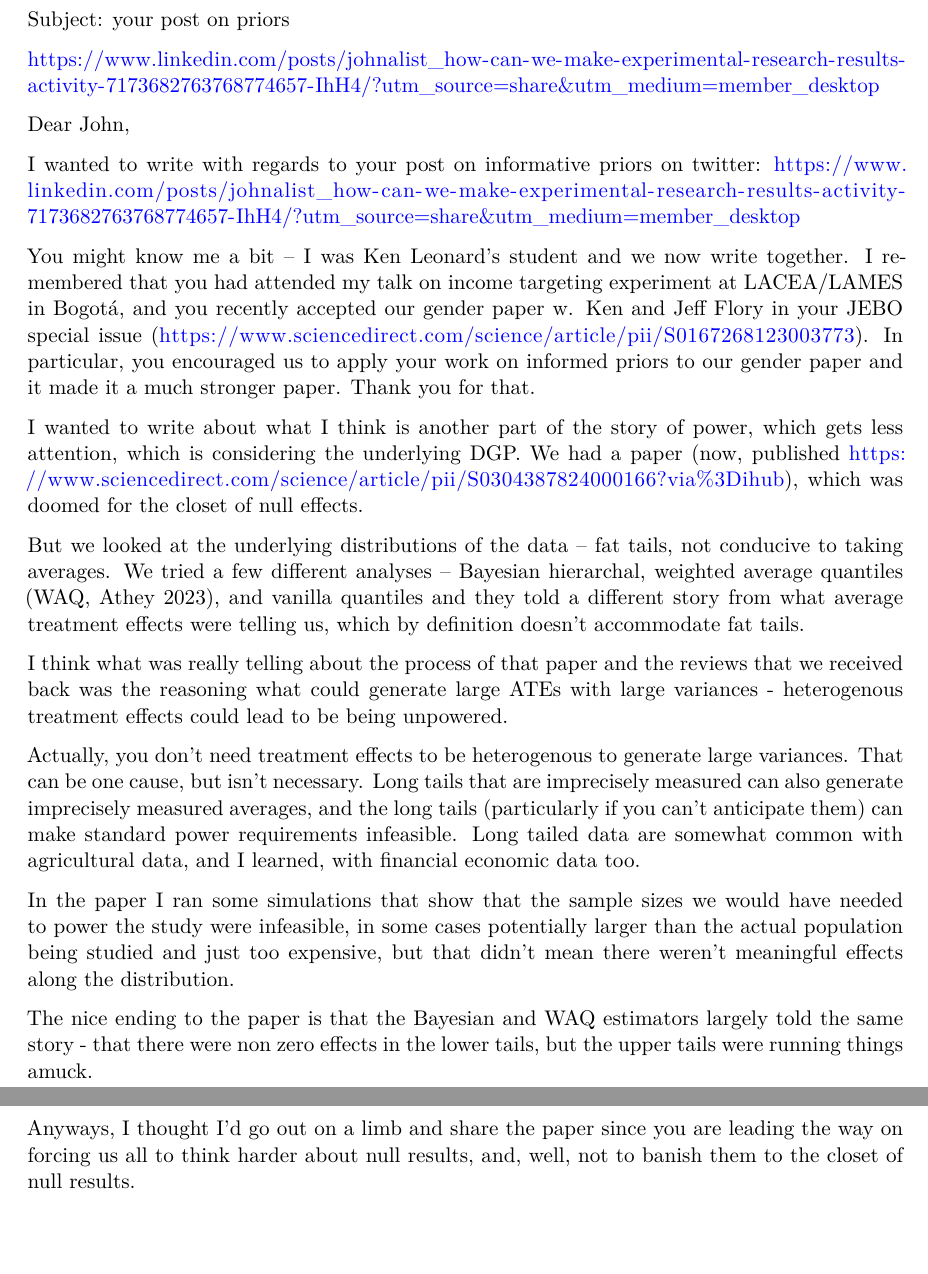
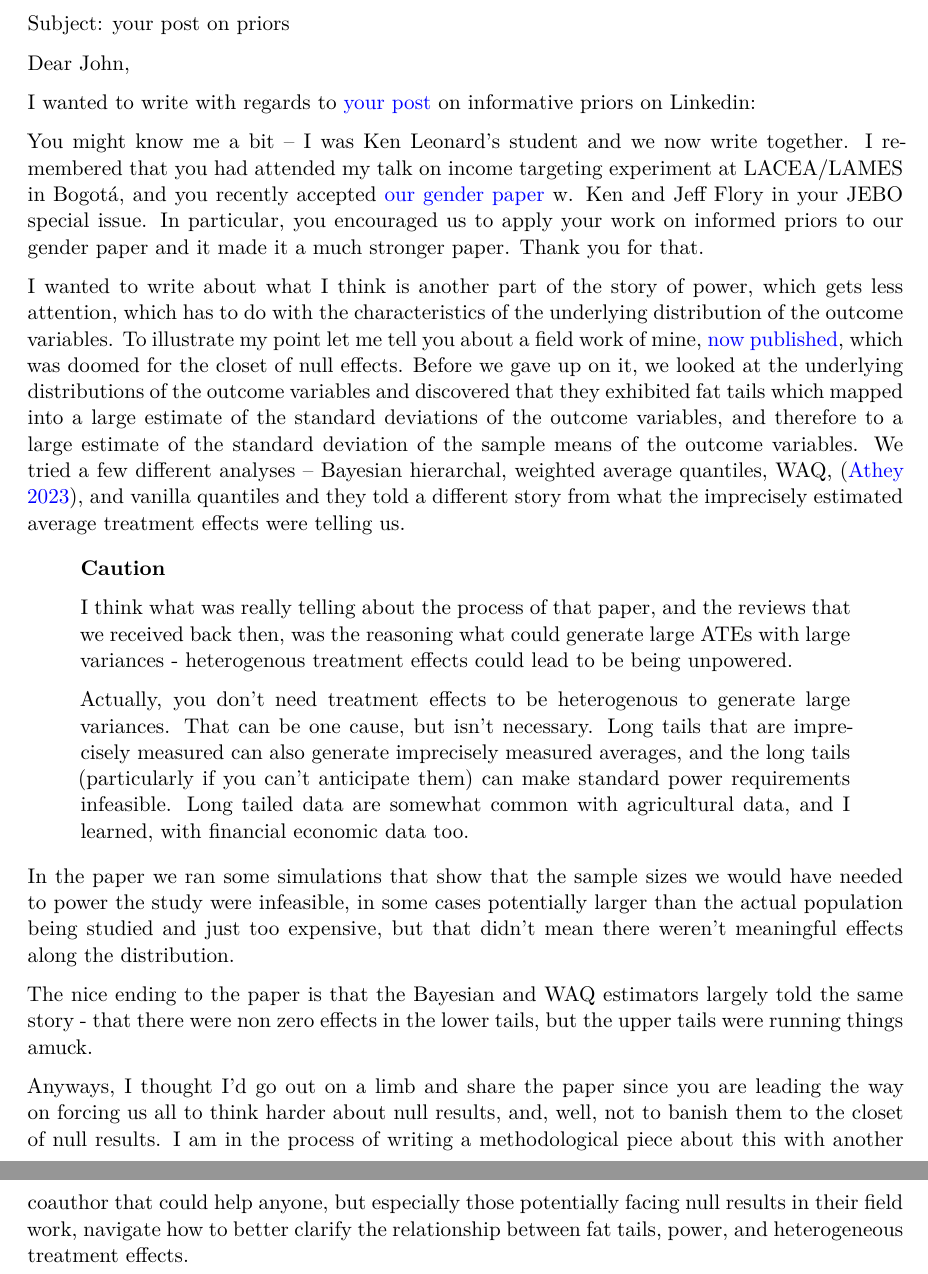
Before and after one commit to eduardo-zambrano/3_HTE, a Quarto document (Letter_to_John_L.qmd): two parts of pages 1 and 2 of 2, joined at a grey line, cut so that both start at the same text, the shorter picture padded with empty space. Rendered offline with R 4.5, knitr and Pandoc in place of Quarto, then LaTeX, with nearby package versions.

Commit message:
First set of changes by Eduardo

```diff
--- a/Letter_to_John_L.qmd
+++ b/Letter_to_John_L.qmd
@@ -5,26 +5,24 @@ format: pdf
 
 Subject: your post on priors
 
-https://www.linkedin.com/posts/johnalist_how-can-we-make-experimental-research-results-activity-7173682763768774657-IhH4/?utm_source=share&utm_medium=member_desktop
+Dear John,
+
+I wanted to write with regards to [your post](https://www.linkedin.com/posts/johnalist_how-can-we-make-experimental-research-results-activity-7173682763768774657-IhH4/) on informative priors on Linkedin:
 
 
-Dear John,
+You might know me a bit – I was Ken Leonard’s student and we now write together.  I remembered that you had attended my talk on income targeting experiment at LACEA/LAMES in Bogotá, and you recently accepted [our gender paper](https://www.sciencedirect.com/science/article/pii/S0167268123003773) w. Ken and Jeff Flory in your JEBO special issue. In particular, you encouraged us to apply your work on informed priors to our gender paper and it made it a much stronger paper. Thank you for that.
 
-I wanted to write with regards to your post on informative priors on twitter:
-https://www.linkedin.com/posts/johnalist_how-can-we-make-experimental-research-results-activity-7173682763768774657-IhH4/?utm_source=share&utm_medium=member_desktop
+I wanted to write about what I think is another part of the story of power, which gets less attention, which has to do with the characteristics of the underlying distribution of the  outcome variables. To illustrate my point let me tell you about a field work of mine, [now published](https://www.sciencedirect.com/science/article/pii/S0304387824000166?via%3Dihub), which was doomed for the closet of null effects. Before we gave up on it, we looked at the underlying distributions of the outcome variables and discovered that they exhibited fat tails which mapped into a large estimate of the standard deviations of the outcome variables, and therefore to a large estimate of the standard deviation of the sample means of the outcome variables. We tried a few different analyses – Bayesian hierarchal, weighted average quantiles, WAQ, ([Athey 2023](https://academic.oup.com/jrsssb/article/85/5/1615/7226451)), and vanilla quantiles and they told a different story from what the imprecisely estimated average treatment effects were telling us.
 
-You might know me a bit – I was Ken Leonard’s student and we now write together.  I remembered that you had attended my talk on income targeting experiment at LACEA/LAMES in Bogotá, and you recently accepted our gender paper w. Ken and Jeff Flory in your JEBO special issue (https://www.sciencedirect.com/science/article/pii/S0167268123003773). In particular, you encouraged us to apply your work on informed priors to our gender paper and it made it a much stronger paper. Thank you for that.
+::: {.callout-caution}
+I think what was really telling about the process of that paper, and the reviews that we received back then, was the reasoning what could generate large ATEs with large variances - heterogenous treatment effects could lead to be being unpowered.
 
-I wanted to write about what I think is another part of the story of power, which gets less attention, which is considering the underlying DGP. We had a paper (now, published https://www.sciencedirect.com/science/article/pii/S0304387824000166?via%3Dihub), which was doomed for the closet of null effects.
-
-But we looked at the underlying distributions of the data – fat tails, not conducive to taking averages. We tried a few different analyses – Bayesian hierarchal, weighted average quantiles (WAQ, Athey 2023), and vanilla quantiles and they told a different story from what average treatment effects were telling us, which by definition doesn’t accommodate fat tails.
-
-I think what was really telling about the process of that paper and the reviews that we received back was the reasoning what could generate large ATEs with large variances - heterogenous treatment effects could lead to be being unpowered.
 
 Actually, you don’t need treatment effects to be heterogenous to generate large variances. That can be one cause, but isn’t necessary. Long tails that are imprecisely measured can also generate imprecisely measured averages, and the long tails (particularly if you can’t anticipate them) can make standard power requirements infeasible. Long tailed data are somewhat common with agricultural data, and I learned, with financial economic data too.
+:::
 
-In the paper I ran some simulations that show that the sample sizes we would have needed to power the study were infeasible, in some cases potentially larger than the actual population being studied and just too expensive, but that didn’t mean there weren’t meaningful effects along the distribution.
+In the paper we ran some simulations that show that the sample sizes we would have needed to power the study were infeasible, in some cases potentially larger than the actual population being studied and just too expensive, but that didn’t mean there weren’t meaningful effects along the distribution.
 
 The nice ending to the paper is that the Bayesian and WAQ estimators largely told the same story - that there were non zero effects in the lower tails, but the upper tails were running things amuck.
 
-Anyways, I thought I’d go out on a limb and share the paper since you are leading the way on forcing us all to think harder about null results, and, well, not to banish them to the closet of null results.
+Anyways, I thought I’d go out on a limb and share the paper since you are leading the way on forcing us all to think harder about null results, and, well, not to banish them to the closet of null results. I am in the process of writing a methodological piece about this with another coauthor that could help anyone, but especially those potentially facing null results in their field work, navigate how to better clarify the relationship between fat tails, power, and heterogeneous treatment effects.
```
Also changed, not shown: Letter_to_John_L.pdf (added).
